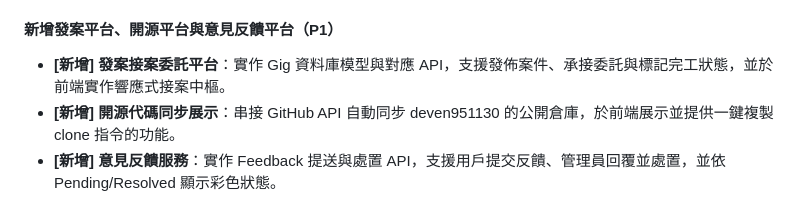
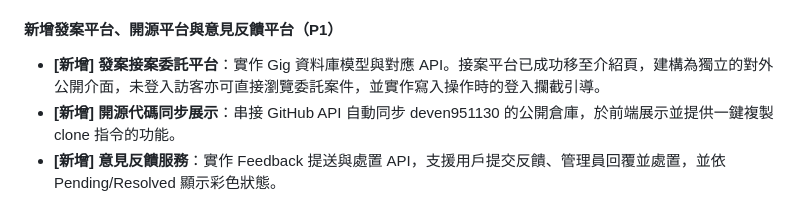
Before and after one commit to deven951130/Absolute-Axis, a Markdown page: UPDATE_LOG.md, the part around the change. GitHub-like rendering.

Commit message:
Update: Update UPDATE_LOG.md for Gig platform migration

```diff
--- a/UPDATE_LOG.md
+++ b/UPDATE_LOG.md
@@ -11,7 +11,7 @@
 - **[新增] 主控台連線與 credentials 選擇**：當用戶欲開啟某台 VM 時，系統會彈出 Modal 供其選擇登入帳號，選擇後自動於新分頁以 PVE noVNC URL 開啟 VM 控制介面。
 
 #### 新增發案平台、開源平台與意見反饋平台（P1）
-- **[新增] 發案接案委託平台**：實作 Gig 資料庫模型與對應 API，支援發佈案件、承接委託與標記完工狀態，並於前端實作響應式接案中樞。
+- **[新增] 發案接案委託平台**：實作 Gig 資料庫模型與對應 API。接案平台已成功移至介紹頁，建構為獨立的對外公開介面，未登入訪客亦可直接瀏覽委託案件，並實作寫入操作時的登入攔截引導。
 - **[新增] 開源代碼同步展示**：串接 GitHub API 自動同步 deven951130 的公開倉庫，於前端展示並提供一鍵複製 clone 指令的功能。
 - **[新增] 意見反饋服務**：實作 Feedback 提送與處置 API，支援用戶提交反饋、管理員回覆並處置，並依 Pending/Resolved 顯示彩色狀態。
 
```
